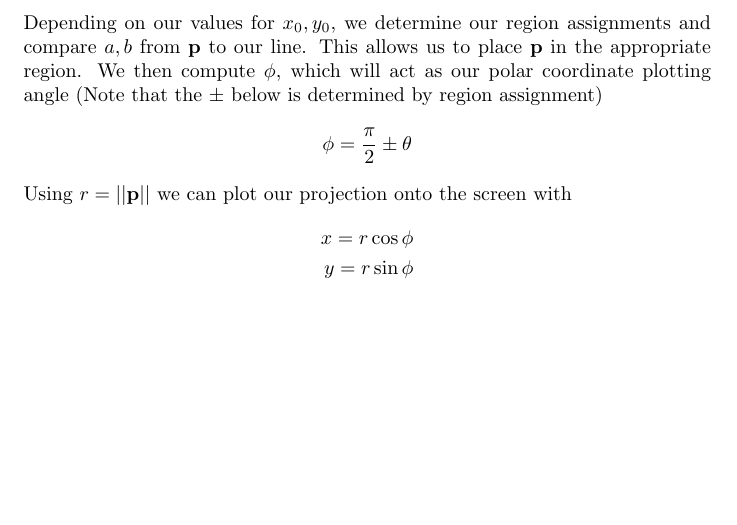
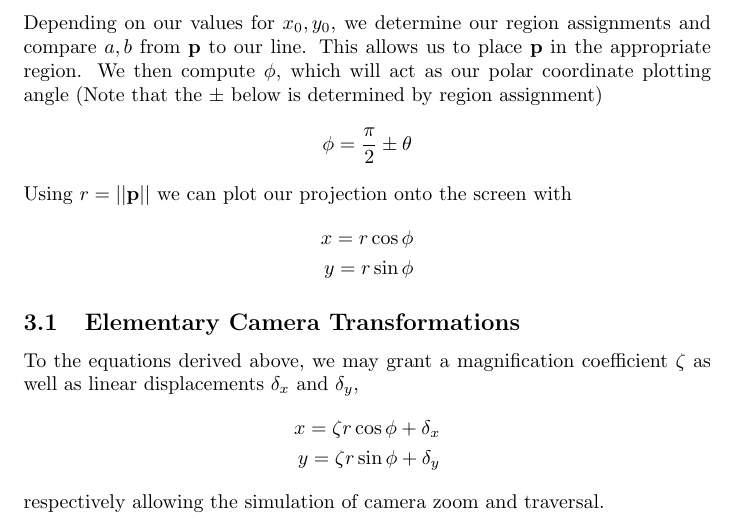
Before and after one commit to DominickH20/3DGraphicsEngine, a LaTeX document (MathematicalFoundation.tex): part of page 4 of 4, cut so that both start at the same text, the shorter picture padded with empty space. Compiled offline with pdfLaTeX.

Commit message:
Added camera transformation math

```diff
--- a/MathematicalFoundation.tex
+++ b/MathematicalFoundation.tex
@@ -121,5 +121,14 @@ Using $r = ||\textbf{p}||$ we can plot our projection onto the screen with
 x = r\cos \phi\\
 y = r\sin \phi
 \end{align*}
+\subsection{Elementary Camera Transformations}
+To the equations derived above, we may grant a magnification coefficient $\zeta$ as well as linear displacements $\delta_x$ and $\delta_y$,
+\begin{align*}
+x = \zeta r\cos \phi+\delta_x\\
+y = \zeta r\sin \phi+\delta_y
+\end{align*}
+respectively allowing the simulation of camera zoom and traversal.
+
+
 
 \end{document}
```
Also changed, not shown: MathematicalFoundation.pdf, 1 other file.
